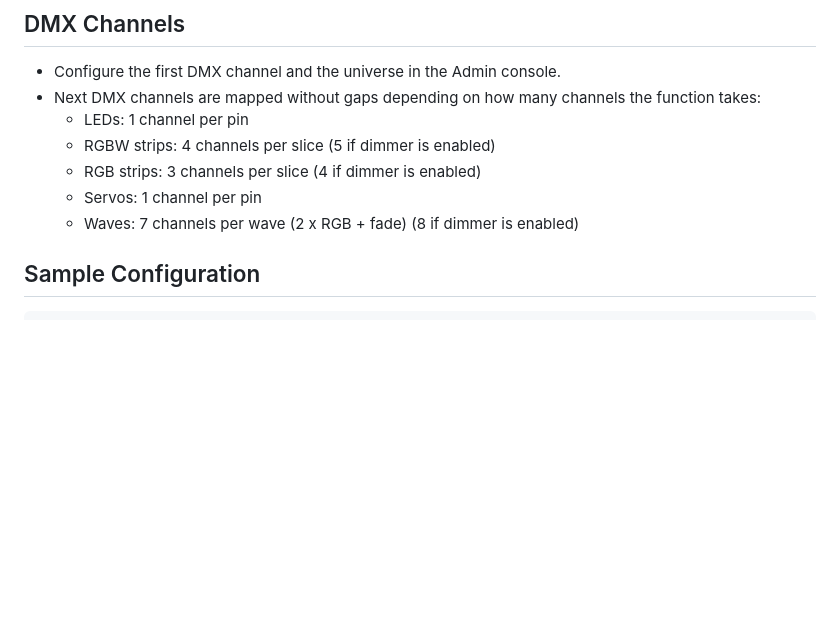
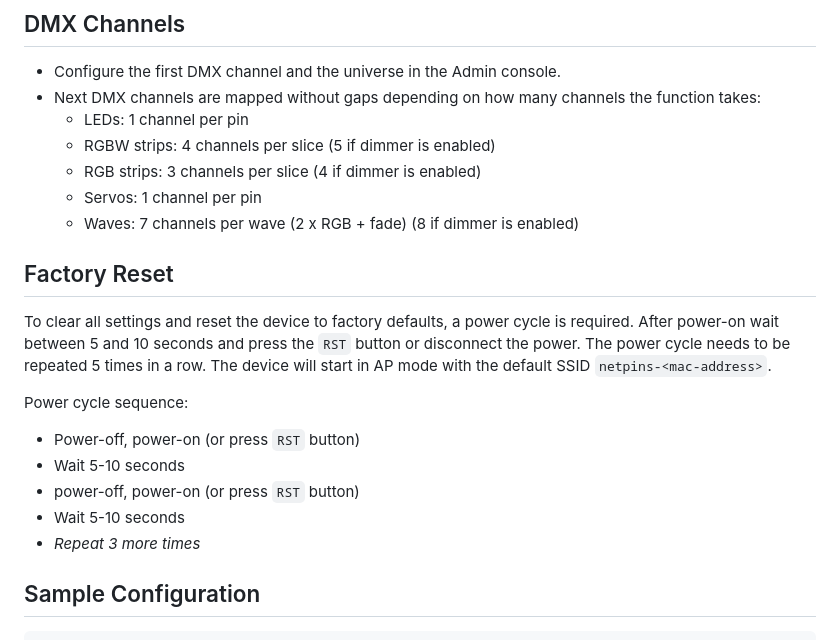
Before and after one commit to lab4art/netpins, a Markdown page: README.md, the part around the change. Drawn GitHub-style; blank space fills up the shorter version.

Commit message:
DOC: facroty reset.

```diff
--- a/README.md
+++ b/README.md
@@ -67,6 +67,21 @@ You also need a [git scm](https://git-scm.com/) installed.
   - RGB strips: 3 channels per slice (4 if dimmer is enabled)
   - Servos: 1 channel per pin
   - Waves: 7 channels per wave (2 x RGB + fade) (8 if dimmer is enabled)
+
+## Factory Reset
+
+To clear all settings and reset the device to factory defaults, a power cycle is required.
+After power-on wait between 5 and 10 seconds and press the `RST` button or disconnect the power.
+The power cycle needs to be repeated 5 times in a row.
+The device will start in AP mode with the default SSID `netpins-<mac-address>`.
+
+Power cycle sequence:
+- Power-off, power-on (or press `RST` button)
+- Wait 5-10 seconds
+- power-off, power-on (or press `RST` button)
+- Wait 5-10 seconds
+- *Repeat 3 more times*
+
 
 ## Sample Configuration
 
```
